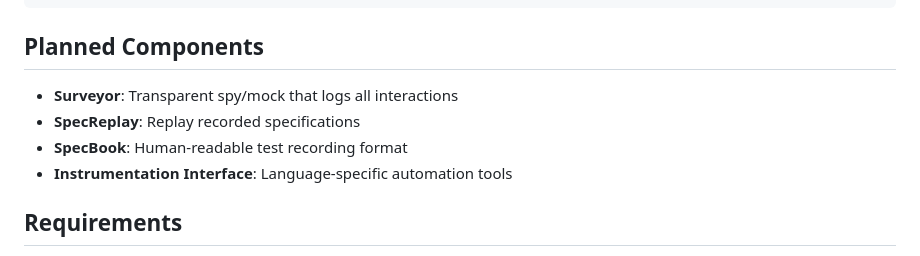
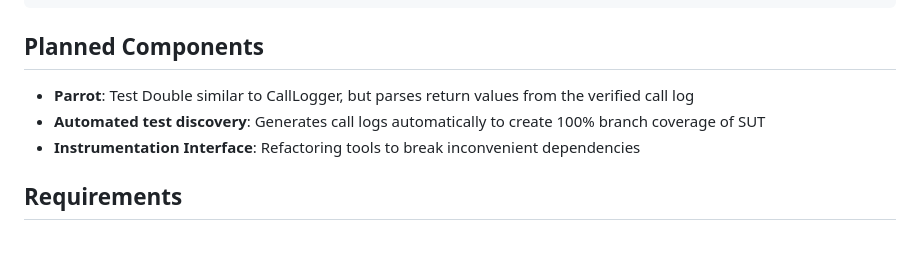
Before and after one commit to devill/specrec-csharp, a Markdown page: README.md, the part around the change. GitHub-like rendering.

Commit message:
Update planned components.

```diff
--- a/README.md
+++ b/README.md
@@ -315,10 +315,9 @@ Install-Package SpecRec
 
 ## Planned Components
 
-- **Surveyor**: Transparent spy/mock that logs all interactions
-- **SpecReplay**: Replay recorded specifications
-- **SpecBook**: Human-readable test recording format
-- **Instrumentation Interface**: Language-specific automation tools
+- **Parrot**: Test Double similar to CallLogger, but parses return values from the verified call log
+- **Automated test discovery**: Generates call logs automatically to create 100% branch coverage of SUT
+- **Instrumentation Interface**: Refactoring tools to break inconvenient dependencies
 
 ## Requirements
 
```
